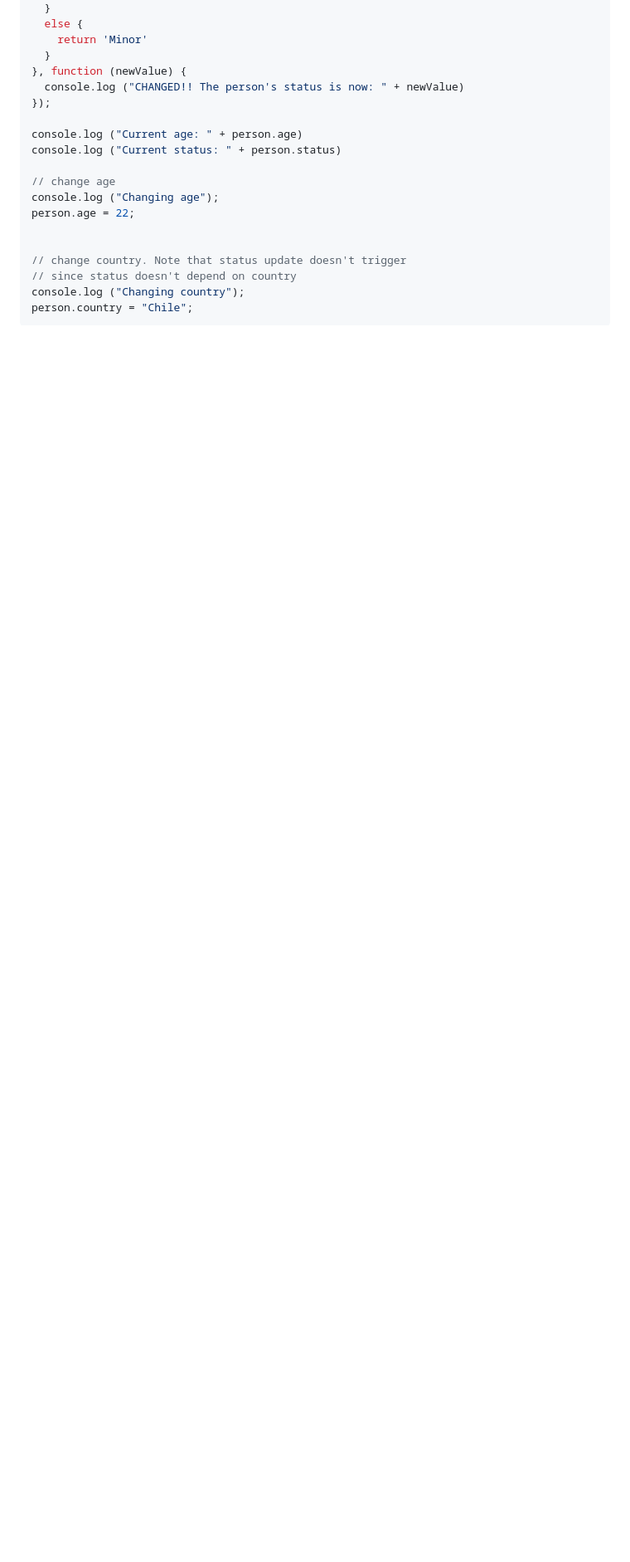
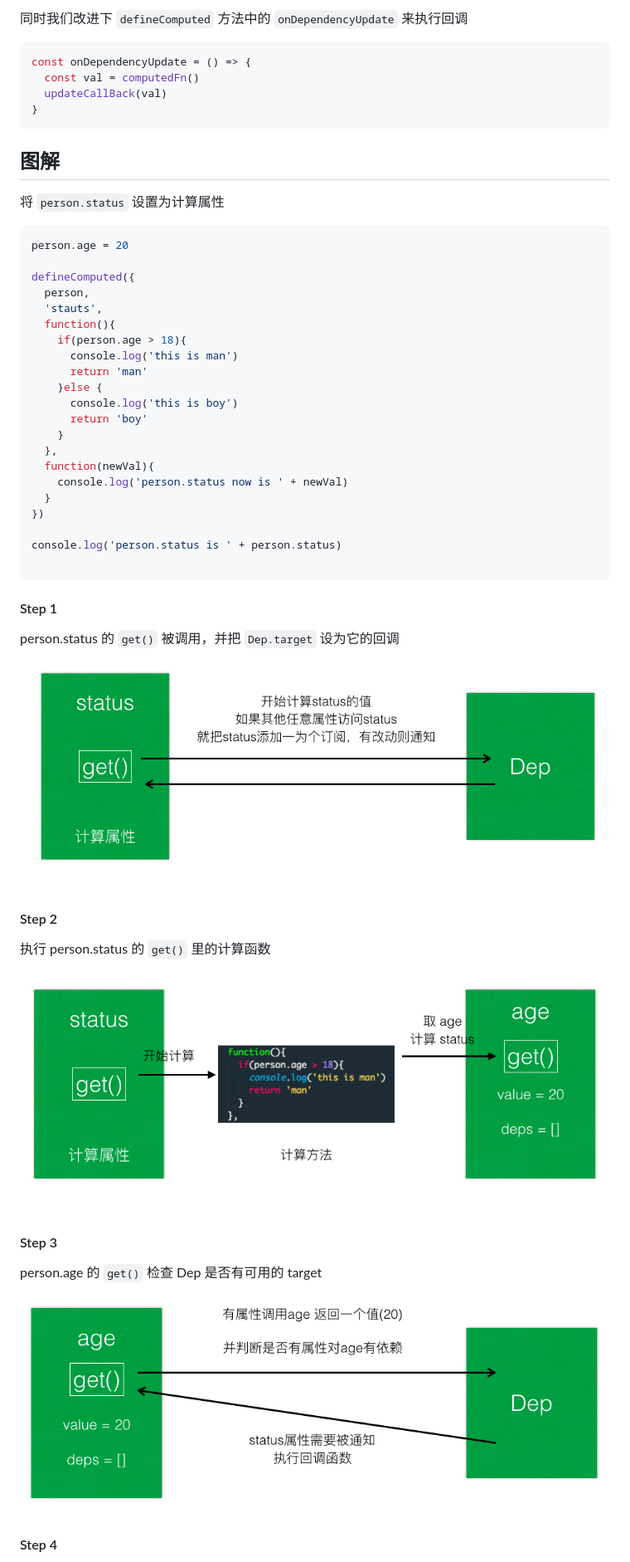
Before and after one commit to ccforward/cc, a Markdown page: Blog/49.深入理解 Vue.js 的计算属性.md, the part around the change printed below. Shown: that part at 83% size. Rendered like a GitHub page; pictures changed too: Blog/pic/computed1.png (added), Blog/pic/computed2.png (added), Blog/pic/computed3.png (added); blank space fills up the shorter version.

Commit message:
add Blog computed 🐦  💫  🍖

````diff
--- a/Blog/49.深入理解 Vue.js 的计算属性.md
+++ b/Blog/49.深入理解 Vue.js 的计算属性.md
@@ -159,21 +181,54 @@ defineComputed (person, 'status', function () {
+同时我们改进下 `defineComputed` 方法中的 `onDependencyUpdate` 来执行回调
+
+```js
+const onDependencyUpdate = () => {
+  const val = computedFn()
+  updateCallBack(val)
+}
+```
+
+## 图解
+
+将 `person.status` 设置为计算属性
+
+```js
+person.age = 20
+
+defineComputed({
+  person,
+  'stauts',
+  function(){
+    if(person.age > 18){
+      console.log('this is man')
+      return 'man'
+    }else {
+      console.log('this is boy')
+      return 'boy'
+    }
+  },
+  function(newVal){
+    console.log('person.status now is ' + newVal)
   }
-  else {
-    return 'Minor'
-  }
-}, function (newValue) {
-  console.log ("CHANGED!! The person's status is now: " + newValue)
-});
+})
 
-console.log ("Current age: " + person.age)
-console.log ("Current status: " + person.status)
+console.log('person.status is ' + person.status)
 
-// change age
-console.log ("Changing age");
-person.age = 22;
+```
 
+#### Step 1
 
-// change country. Note that status update doesn't trigger
-// since status doesn't depend on country
-console.log ("Changing country");
-person.country = "Chile";
-```
+person.status 的 `get()` 被调用，并把 `Dep.target` 设为它的回调
+![computed1.png](pic/computed1.png)
+
+#### Step 2
+
+执行 person.status 的 `get()` 里的计算函数
+![computed2.png](pic/computed2.png)
+
+#### Step 3
+
+person.age 的 `get()` 检查 Dep 是否有可用的 target
+![computed3.png](pic/computed3.png)
+
+#### Step 4
+
````
Also changed, not shown: other parts of Blog/49.深入理解 Vue.js 的计算属性.md (+107 -83 lines), Blog/pic/computed4.png (added), 2 other files.
